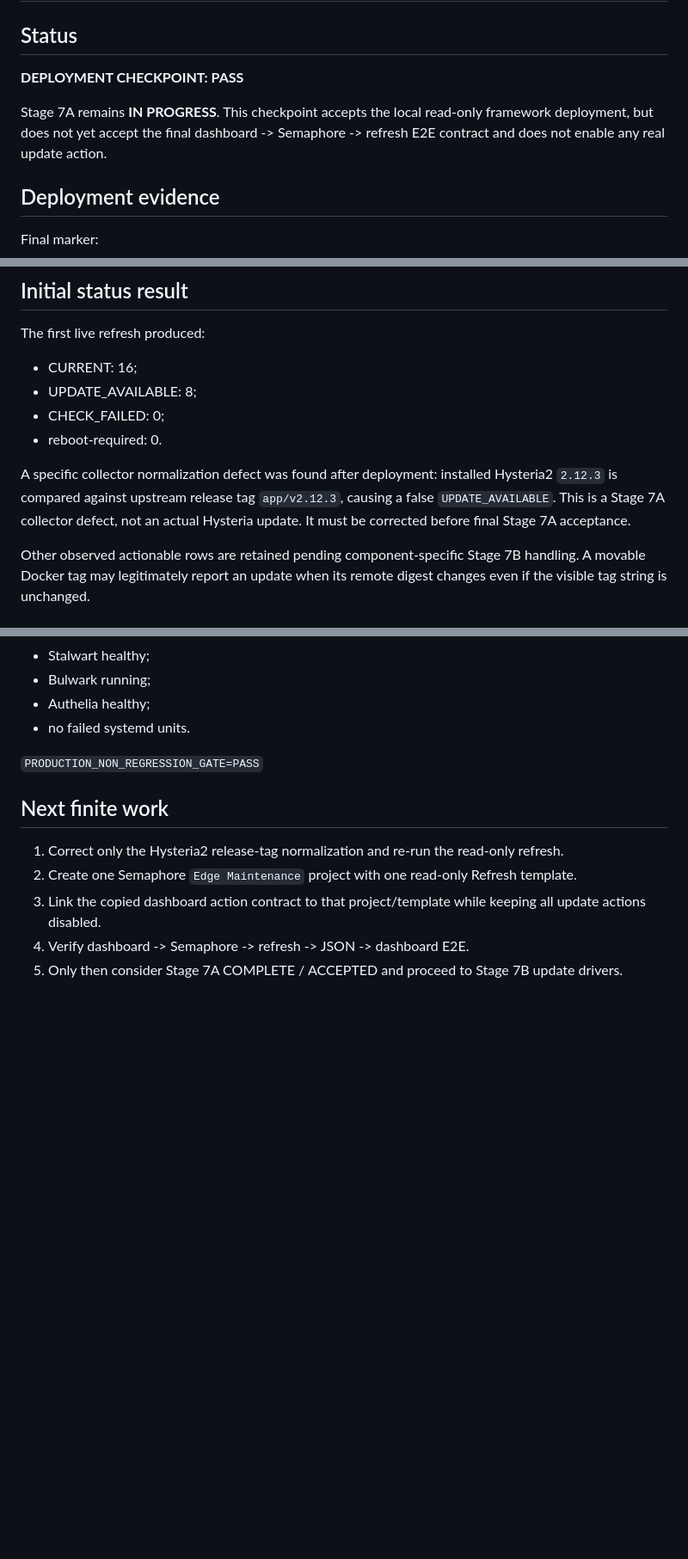
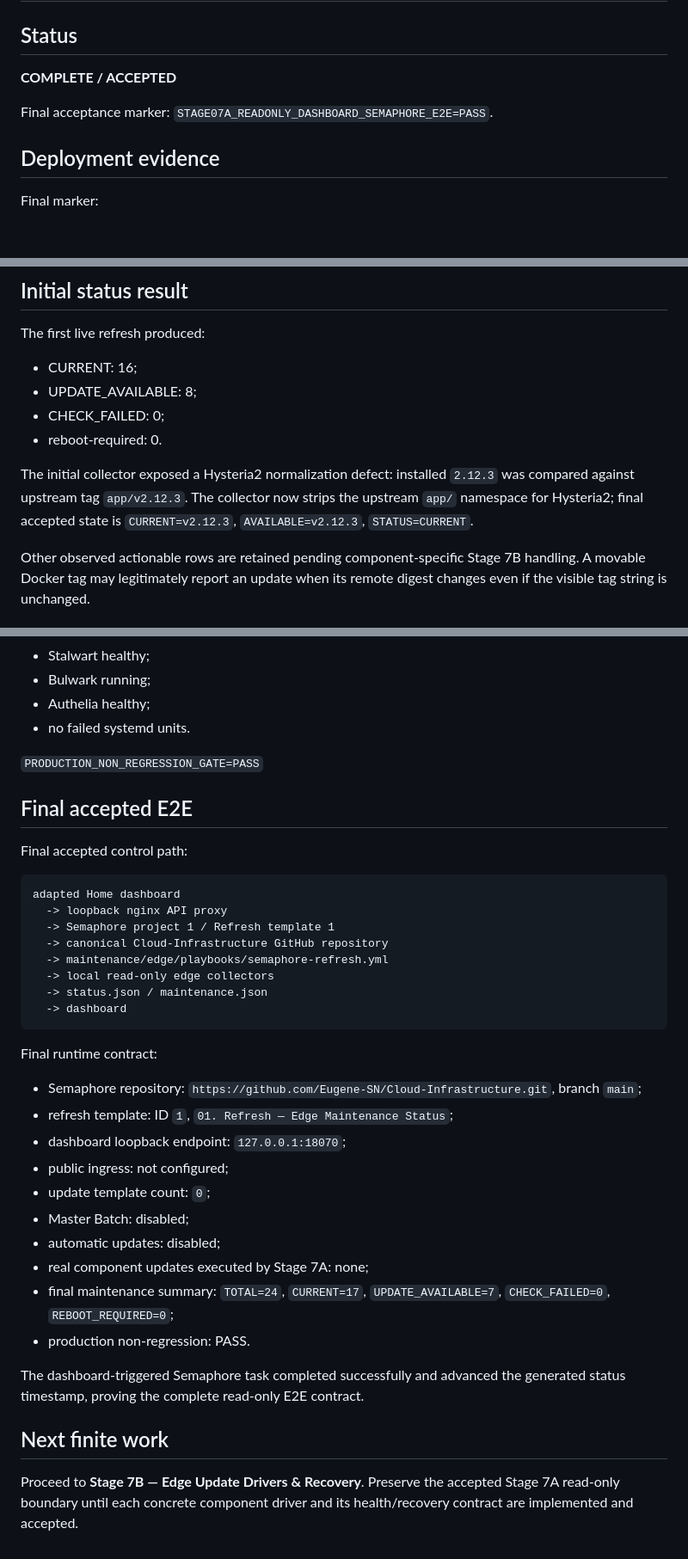
Before and after one commit to Eugene-SN/Cloud-Infrastructure, a Markdown page: STAGE_07A_READONLY_FRAMEWORK_DEPLOYMENT_2026-09-21.md, 3 parts joined by grey strips. Shown at 86% size. GitHub-like rendering; blank space fills up the shorter version.

Commit message:
docs(stage7a): finalize acceptance record

````diff
--- a/STAGE_07A_READONLY_FRAMEWORK_DEPLOYMENT_2026-09-21.md
+++ b/STAGE_07A_READONLY_FRAMEWORK_DEPLOYMENT_2026-09-21.md
@@ -2,9 +2,9 @@
 
 ## Status
 
-**DEPLOYMENT CHECKPOINT: PASS**
+**COMPLETE / ACCEPTED**
 
-Stage 7A remains **IN PROGRESS**. This checkpoint accepts the local read-only framework deployment, but does not yet accept the final dashboard -> Semaphore -> refresh E2E contract and does not enable any real update action.
+Final acceptance marker: `STAGE07A_READONLY_DASHBOARD_SEMAPHORE_E2E=PASS`.
 
 ## Deployment evidence
 
@@ -60,7 +60,7 @@ The first live refresh produced:
 - CHECK_FAILED: 0;
 - reboot-required: 0.
 
-A specific collector normalization defect was found after deployment: installed Hysteria2 `2.12.3` is compared against upstream release tag `app/v2.12.3`, causing a false `UPDATE_AVAILABLE`. This is a Stage 7A collector defect, not an actual Hysteria update. It must be corrected before final Stage 7A acceptance.
+The initial collector exposed a Hysteria2 normalization defect: installed `2.12.3` was compared against upstream tag `app/v2.12.3`. The collector now strips the upstream `app/` namespace for Hysteria2; final accepted state is `CURRENT=v2.12.3`, `AVAILABLE=v2.12.3`, `STATUS=CURRENT`.
 
 Other observed actionable rows are retained pending component-specific Stage 7B handling. A movable Docker tag may legitimately report an update when its remote digest changes even if the visible tag string is unchanged.
 
@@ -89,10 +89,36 @@ At checkpoint acceptance:
 
 `PRODUCTION_NON_REGRESSION_GATE=PASS`
 
+## Final accepted E2E
+
+Final accepted control path:
+
+```text
+adapted Home dashboard
+  -> loopback nginx API proxy
+  -> Semaphore project 1 / Refresh template 1
+  -> canonical Cloud-Infrastructure GitHub repository
+  -> maintenance/edge/playbooks/semaphore-refresh.yml
+  -> local read-only edge collectors
+  -> status.json / maintenance.json
+  -> dashboard
+```
+
+Final runtime contract:
+
+- Semaphore repository: `https://github.com/Eugene-SN/Cloud-Infrastructure.git`, branch `main`;
+- refresh template: ID `1`, `01. Refresh — Edge Maintenance Status`;
+- dashboard loopback endpoint: `127.0.0.1:18070`;
+- public ingress: not configured;
+- update template count: `0`;
+- Master Batch: disabled;
+- automatic updates: disabled;
+- real component updates executed by Stage 7A: none;
+- final maintenance summary: `TOTAL=24`, `CURRENT=17`, `UPDATE_AVAILABLE=7`, `CHECK_FAILED=0`, `REBOOT_REQUIRED=0`;
+- production non-regression: PASS.
+
+The dashboard-triggered Semaphore task completed successfully and advanced the generated status timestamp, proving the complete read-only E2E contract.
+
 ## Next finite work
 
-1. Correct only the Hysteria2 release-tag normalization and re-run the read-only refresh.
-2. Create one Semaphore `Edge Maintenance` project with one read-only Refresh template.
-3. Link the copied dashboard action contract to that project/template while keeping all update actions disabled.
-4. Verify dashboard -> Semaphore -> refresh -> JSON -> dashboard E2E.
-5. Only then consider Stage 7A COMPLETE / ACCEPTED and proceed to Stage 7B update drivers.
+Proceed to **Stage 7B — Edge Update Drivers & Recovery**. Preserve the accepted Stage 7A read-only boundary until each concrete component driver and its health/recovery contract are implemented and accepted.
````
